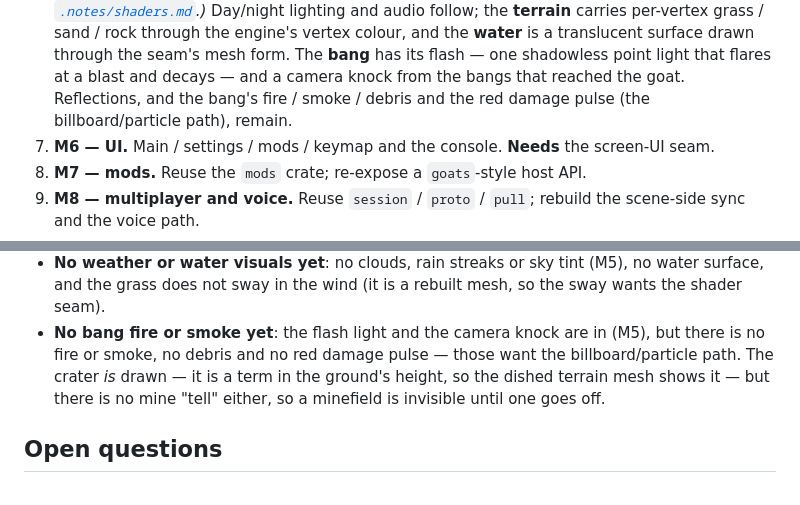
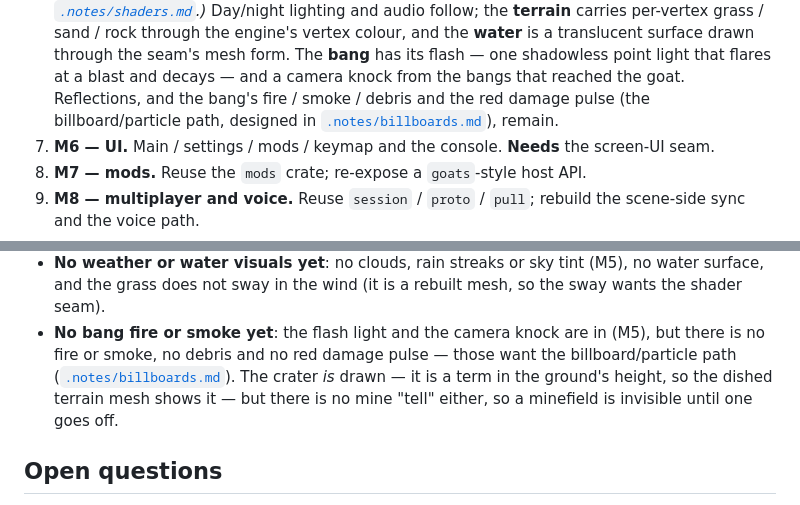
Before and after one commit to sdgoij/noctis, a Markdown page: .notes/goats.md, 2 parts joined by grey strips. GitHub-like rendering.

```diff
--- a/.notes/goats.md
+++ b/.notes/goats.md
@@ -206,8 +206,8 @@ Single-player sandbox first; each milestone is playable.
    translucent surface drawn through the seam's mesh form. The **bang** has its
    flash — one shadowless point light that flares at a blast and decays — and a
    camera knock from the bangs that reached the goat. Reflections, and the bang's
-   fire / smoke / debris and the red damage pulse (the billboard/particle path),
-   remain.
+   fire / smoke / debris and the red damage pulse (the billboard/particle path,
+   designed in [`.notes/billboards.md`](billboards.md)), remain.
 7. **M6 — UI.** Main / settings / mods / keymap and the console. **Needs** the
    screen-UI seam.
 8. **M7 — mods.** Reuse the `mods` crate; re-expose a `goats`-style host API.
@@ -270,9 +270,10 @@ deliberately deferred — the systems come first.
   mesh, so the sway wants the shader seam).
 - **No bang fire or smoke yet**: the flash light and the camera knock are in
   (M5), but there is no fire or smoke, no debris and no red damage pulse — those
-  want the billboard/particle path. The crater *is* drawn — it is a term in the
-  ground's height, so the dished terrain mesh shows it — but there is no mine
-  "tell" either, so a minefield is invisible until one goes off.
+  want the billboard/particle path ([`.notes/billboards.md`](billboards.md)). The
+  crater *is* drawn — it is a term in the ground's height, so the dished terrain
+  mesh shows it — but there is no mine "tell" either, so a minefield is invisible
+  until one goes off.
 
 ## Open questions
 
```
Also changed, not shown: .notes/billboards.md (added, +156 -0 lines), .notes/engine-gaps.md (+5 -2 lines).
